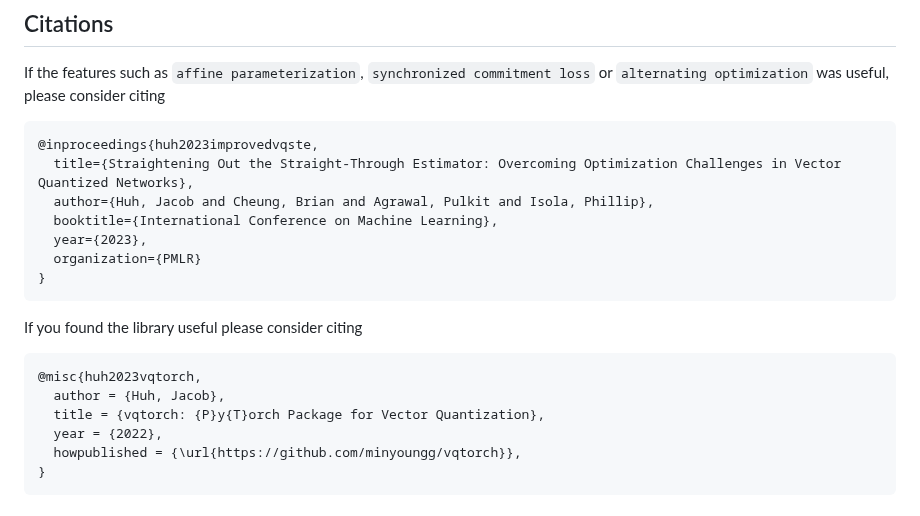
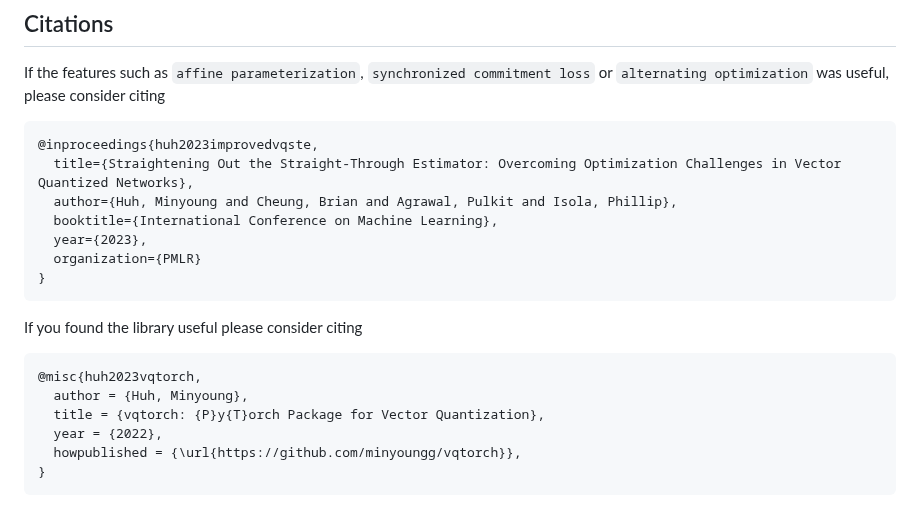
Before and after one commit to minyoungg/vqtorch, a Markdown page: README.md, the part around the change. Drawn GitHub-style.

````diff
--- a/README.md
+++ b/README.md
@@ -86,7 +86,7 @@ If the features such as `affine parameterization`, `synchronized commitment loss
 ```bibtex
 @inproceedings{huh2023improvedvqste,
   title={Straightening Out the Straight-Through Estimator: Overcoming Optimization Challenges in Vector Quantized Networks},
-  author={Huh, Jacob and Cheung, Brian and Agrawal, Pulkit and Isola, Phillip},
+  author={Huh, Minyoung and Cheung, Brian and Agrawal, Pulkit and Isola, Phillip},
   booktitle={International Conference on Machine Learning},
   year={2023},
   organization={PMLR}
@@ -96,7 +96,7 @@ If the features such as `affine parameterization`, `synchronized commitment loss
 If you found the library useful please consider citing
 ```bibtex
 @misc{huh2023vqtorch,
-  author = {Huh, Jacob},
+  author = {Huh, Minyoung},
   title = {vqtorch: {P}y{T}orch Package for Vector Quantization},
   year = {2022},
   howpublished = {\url{https://github.com/minyoungg/vqtorch}},
````
